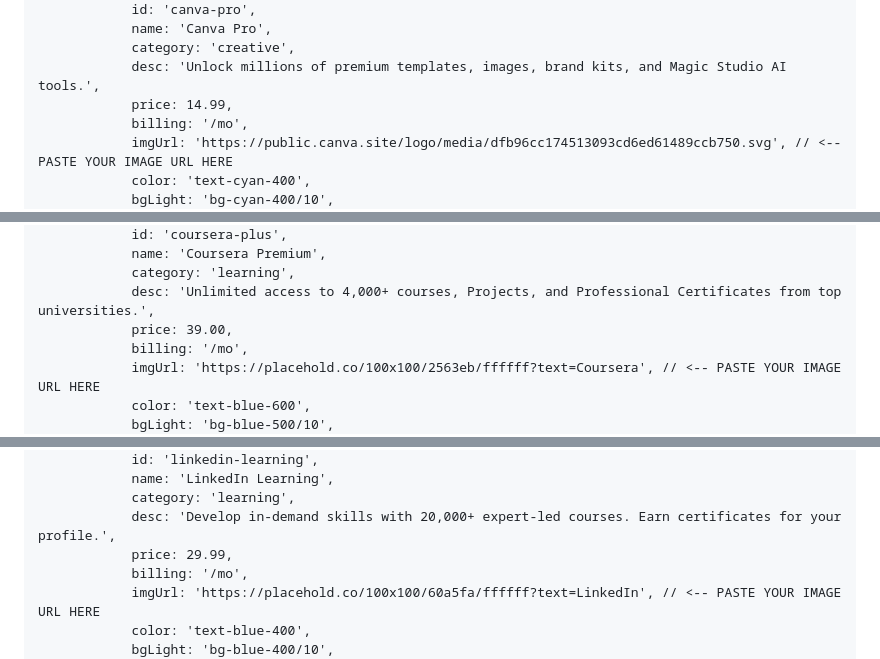
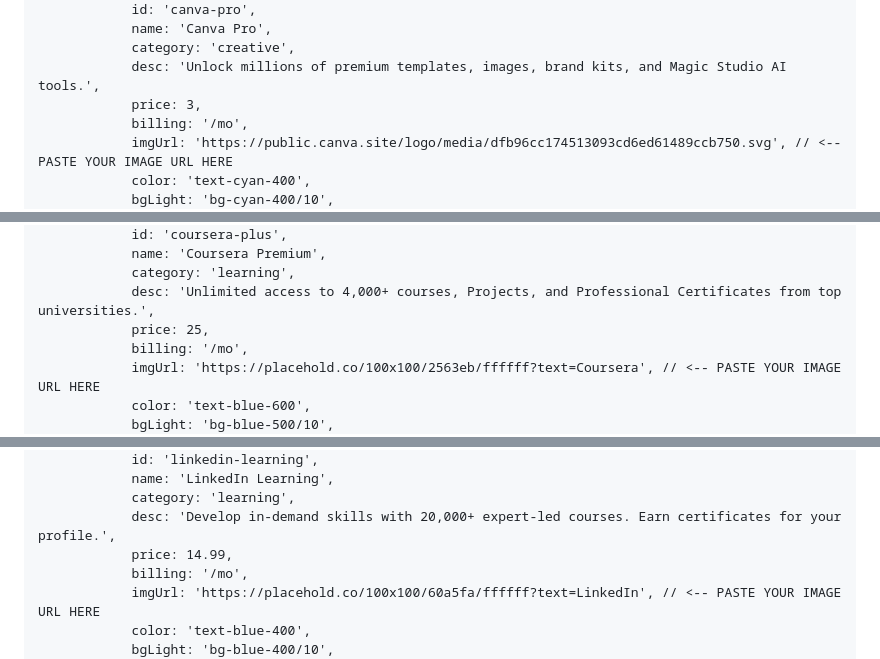
Before and after one commit to mscsambo/khbot, a Markdown page: readme.md, 3 parts joined by grey strips. Rendered like a GitHub page.

```diff
--- a/readme.md
+++ b/readme.md
@@ -318,7 +318,7 @@
                 name: 'Canva Pro',
                 category: 'creative',
                 desc: 'Unlock millions of premium templates, images, brand kits, and Magic Studio AI tools.',
-                price: 14.99,
+                price: 3,
                 billing: '/mo',
                 imgUrl: 'https://public.canva.site/logo/media/dfb96cc174513093cd6ed61489ccb750.svg', // <-- PASTE YOUR IMAGE URL HERE
                 color: 'text-cyan-400',
@@ -346,7 +346,7 @@
                 name: 'Coursera Premium',
                 category: 'learning',
                 desc: 'Unlimited access to 4,000+ courses, Projects, and Professional Certificates from top universities.',
-                price: 39.00,
+                price: 25,
                 billing: '/mo',
                 imgUrl: 'https://placehold.co/100x100/2563eb/ffffff?text=Coursera', // <-- PASTE YOUR IMAGE URL HERE
                 color: 'text-blue-600',
@@ -360,7 +360,7 @@
                 name: 'LinkedIn Learning',
                 category: 'learning',
                 desc: 'Develop in-demand skills with 20,000+ expert-led courses. Earn certificates for your profile.',
-                price: 29.99,
+                price: 14.99,
                 billing: '/mo',
                 imgUrl: 'https://placehold.co/100x100/60a5fa/ffffff?text=LinkedIn', // <-- PASTE YOUR IMAGE URL HERE
                 color: 'text-blue-400',
```
Also changed, not shown: other parts of readme.md (+3 -3 lines).
